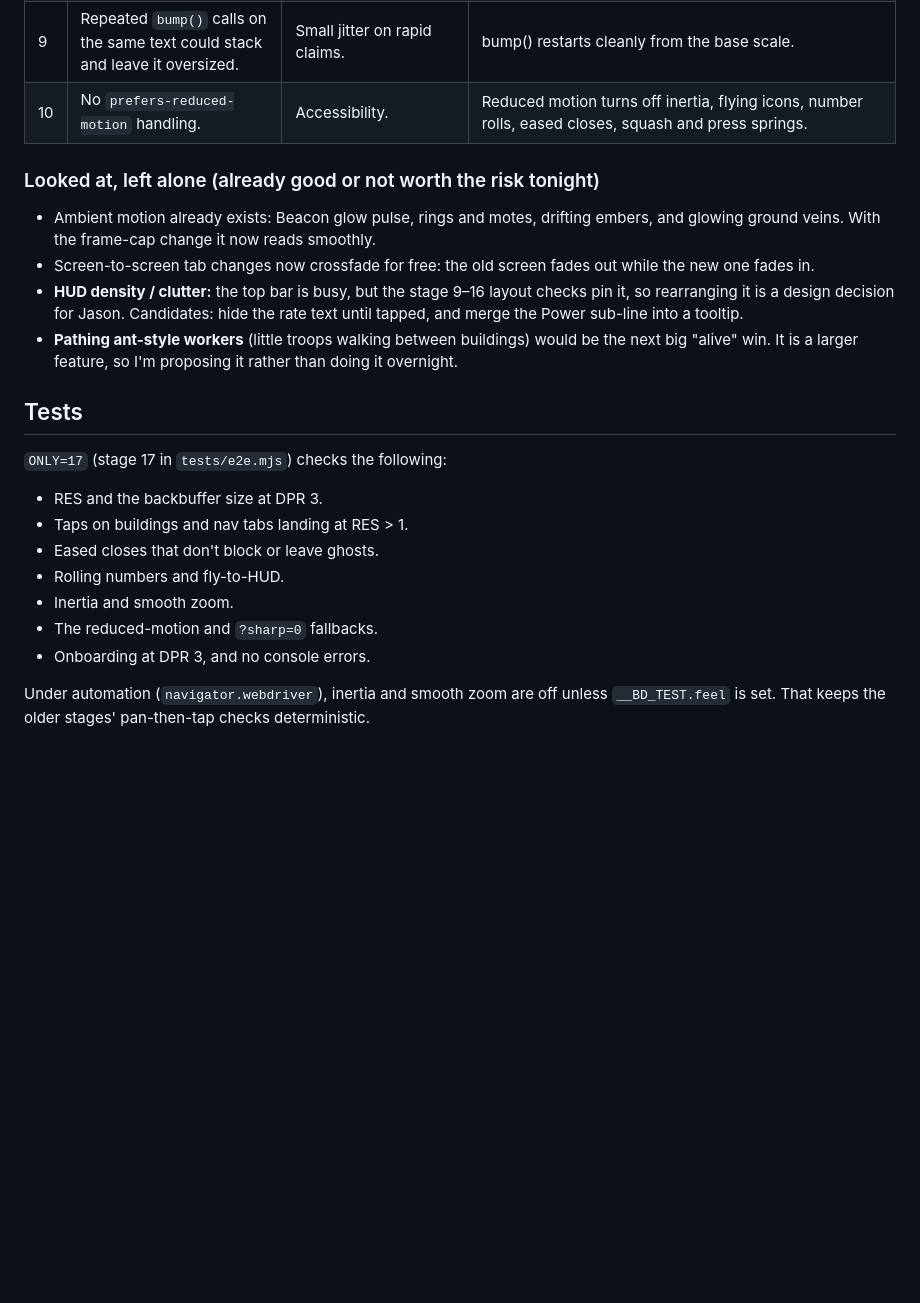
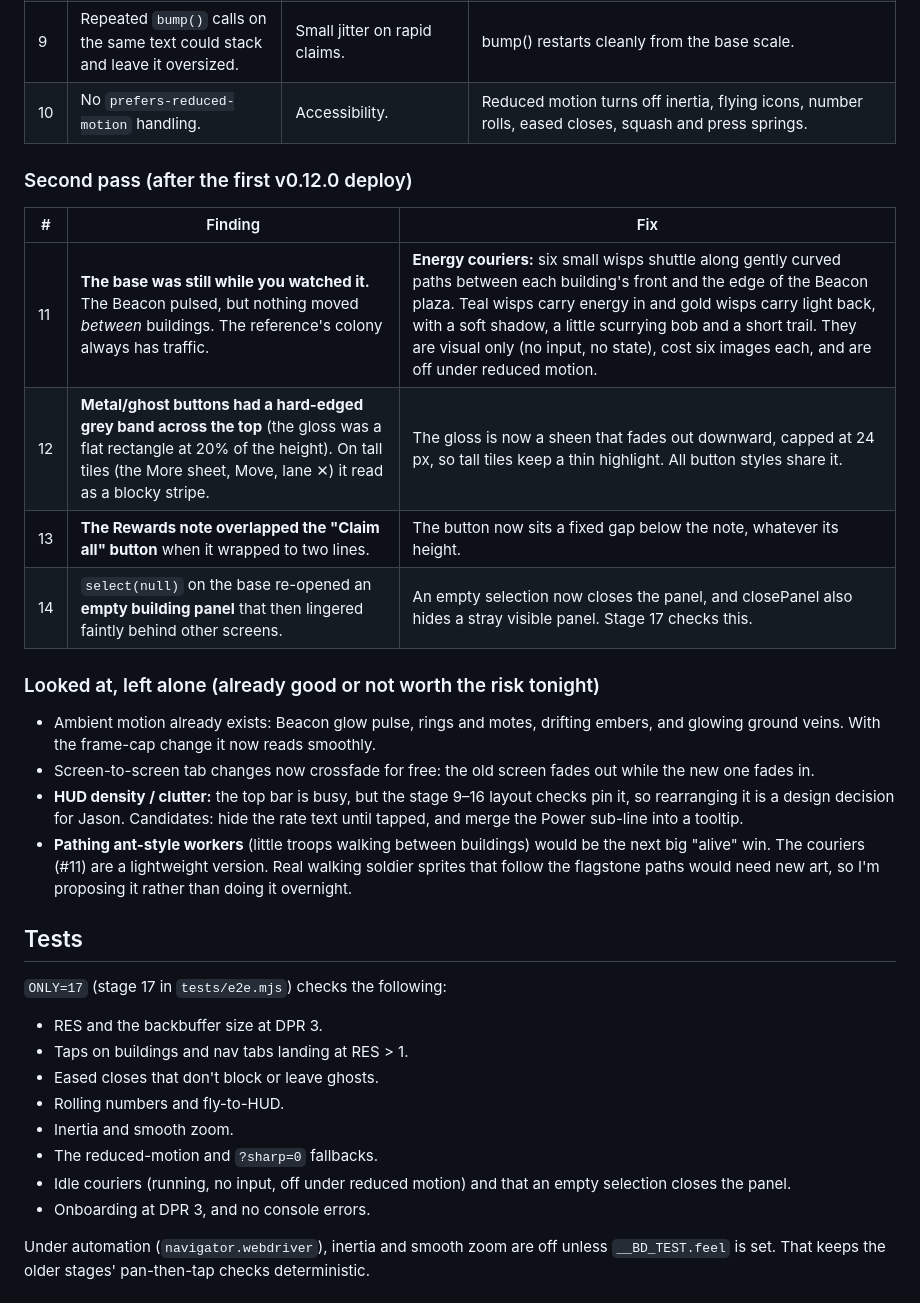
Before and after one commit to Kaos811/broken-dawn, a Markdown page: docs/feel-review.md, the part around the change. GitHub-like rendering; blank space fills up the shorter version.

Commit message:
feel review: second-pass findings

```diff
--- a/docs/feel-review.md
+++ b/docs/feel-review.md
@@ -32,6 +32,14 @@ I took screens and 40 ms frame sequences with `tests/stage17-shots.mjs`
 | 9 | Repeated `bump()` calls on the same text could stack and leave it oversized. | Small jitter on rapid claims. | bump() restarts cleanly from the base scale. |
 | 10 | No `prefers-reduced-motion` handling. | Accessibility. | Reduced motion turns off inertia, flying icons, number rolls, eased closes, squash and press springs. |
 
+### Second pass (after the first v0.12.0 deploy)
+| # | Finding | Fix |
+|---|---------|-----|
+| 11 | **The base was still while you watched it.** The Beacon pulsed, but nothing moved *between* buildings. The reference's colony always has traffic. | **Energy couriers:** six small wisps shuttle along gently curved paths between each building's front and the edge of the Beacon plaza. Teal wisps carry energy in and gold wisps carry light back, with a soft shadow, a little scurrying bob and a short trail. They are visual only (no input, no state), cost six images each, and are off under reduced motion. |
+| 12 | **Metal/ghost buttons had a hard-edged grey band across the top** (the gloss was a flat rectangle at 20% of the height). On tall tiles (the More sheet, Move, lane ✕) it read as a blocky stripe. | The gloss is now a sheen that fades out downward, capped at 24 px, so tall tiles keep a thin highlight. All button styles share it. |
+| 13 | **The Rewards note overlapped the "Claim all" button** when it wrapped to two lines. | The button now sits a fixed gap below the note, whatever its height. |
+| 14 | `select(null)` on the base re-opened an **empty building panel** that then lingered faintly behind other screens. | An empty selection now closes the panel, and closePanel also hides a stray visible panel. Stage 17 checks this. |
+
 ### Looked at, left alone (already good or not worth the risk tonight)
 - Ambient motion already exists: Beacon glow pulse, rings and motes, drifting embers, and glowing
   ground veins. With the frame-cap change it now reads smoothly.
@@ -41,7 +49,8 @@ I took screens and 40 ms frame sequences with `tests/stage17-shots.mjs`
   rearranging it is a design decision for Jason. Candidates: hide the rate text until tapped, and
   merge the Power sub-line into a tooltip.
 - **Pathing ant-style workers** (little troops walking between buildings) would be the next big
-  "alive" win. It is a larger feature, so I'm proposing it rather than doing it overnight.
+  "alive" win. The couriers (#11) are a lightweight version. Real walking soldier sprites that follow
+  the flagstone paths would need new art, so I'm proposing it rather than doing it overnight.
 
 ## Tests
 `ONLY=17` (stage 17 in `tests/e2e.mjs`) checks the following:
@@ -51,6 +60,7 @@ I took screens and 40 ms frame sequences with `tests/stage17-shots.mjs`
 - Rolling numbers and fly-to-HUD.
 - Inertia and smooth zoom.
 - The reduced-motion and `?sharp=0` fallbacks.
+- Idle couriers (running, no input, off under reduced motion) and that an empty selection closes the panel.
 - Onboarding at DPR 3, and no console errors.
 
 Under automation (`navigator.webdriver`), inertia and smooth zoom are off unless
```
